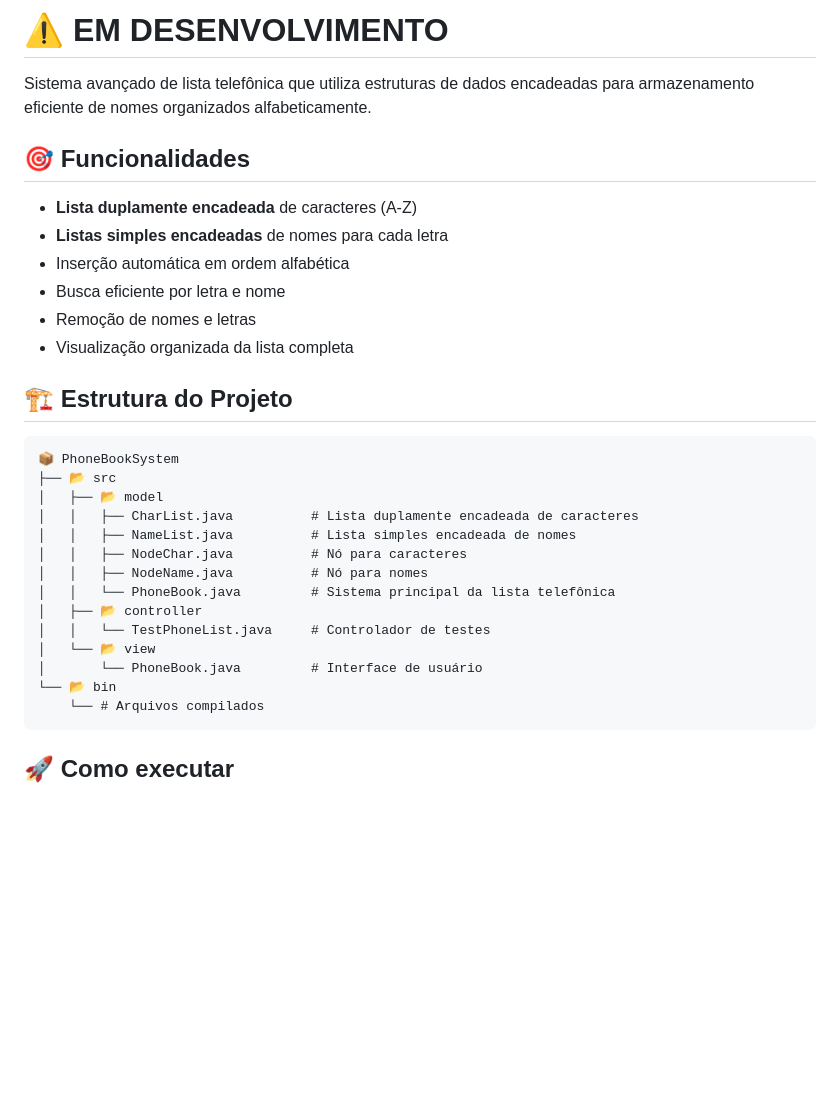
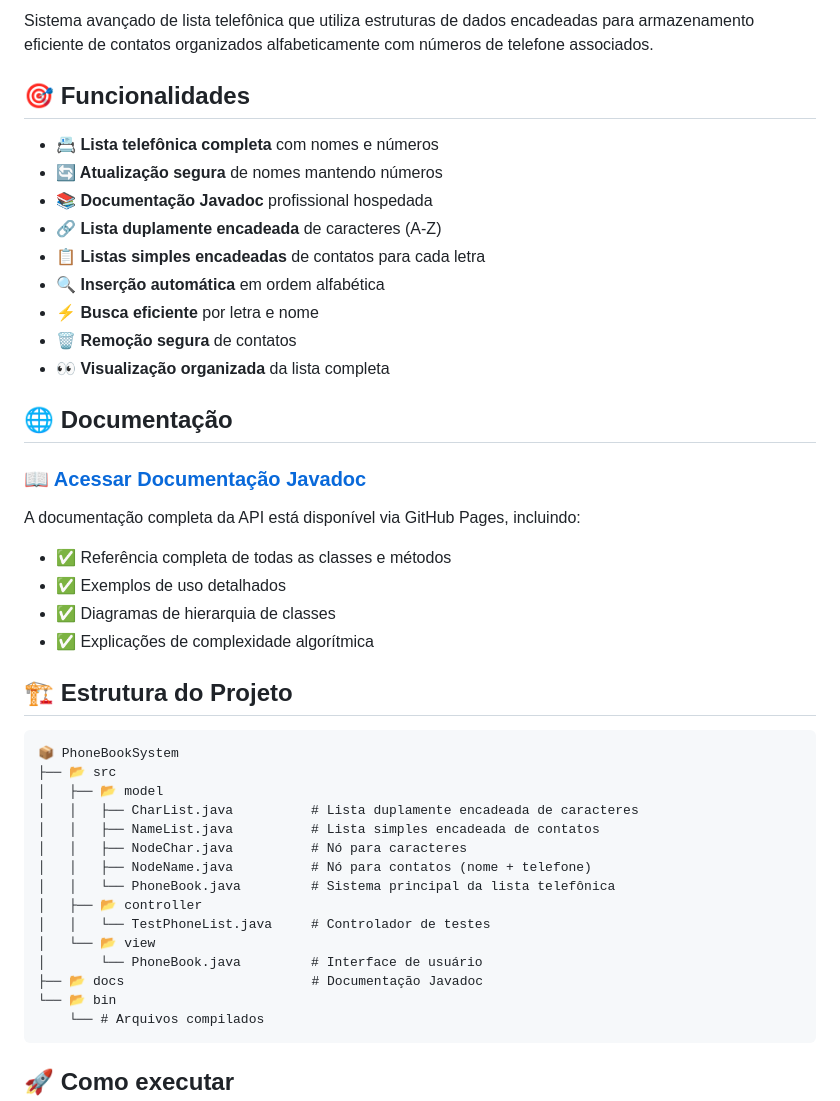
Before and after one commit to GabrielGit10110/PhoneBookSystem, a Markdown page: README.md, the part around one of its changes. Rendered like a GitHub page; blank space fills up the shorter version.

````diff
--- a/README.md
+++ b/README.md
@@ -6,16 +8,27 @@
 
-# ⚠️ EM DESENVOLVIMENTO
-
-Sistema avançado de lista telefônica que utiliza estruturas de dados encadeadas para armazenamento eficiente de nomes organizados alfabeticamente.
+Sistema avançado de lista telefônica que utiliza estruturas de dados encadeadas para armazenamento eficiente de contatos organizados alfabeticamente com números de telefone associados.
 
 ## 🎯 Funcionalidades
 
-- **Lista duplamente encadeada** de caracteres (A-Z)
-- **Listas simples encadeadas** de nomes para cada letra
-- Inserção automática em ordem alfabética
-- Busca eficiente por letra e nome
-- Remoção de nomes e letras
-- Visualização organizada da lista completa
+- **📇 Lista telefônica completa** com nomes e números
+- **🔄 Atualização segura** de nomes mantendo números
+- **📚 Documentação Javadoc** profissional hospedada
+- **🔗 Lista duplamente encadeada** de caracteres (A-Z)
+- **📋 Listas simples encadeadas** de contatos para cada letra
+- **🔍 Inserção automática** em ordem alfabética
+- **⚡ Busca eficiente** por letra e nome
+- **🗑️ Remoção segura** de contatos
+- **👀 Visualização organizada** da lista completa
+
+## 🌐 Documentação
+
+### [📖 Acessar Documentação Javadoc](https://gabrielgit10110.github.io/PhoneBookSystem/)
+
+A documentação completa da API está disponível via GitHub Pages, incluindo:
+- ✅ Referência completa de todas as classes e métodos
+- ✅ Exemplos de uso detalhados
+- ✅ Diagramas de hierarquia de classes
+- ✅ Explicações de complexidade algorítmica
 
 ## 🏗️ Estrutura do Projeto
 
@@ -24,14 +37,15 @@ Sistema avançado de lista telefônica que utiliza estruturas de dados encadeada
 ├── 📂 src
 │   ├── 📂 model
 │   │   ├── CharList.java          # Lista duplamente encadeada de caracteres
-│   │   ├── NameList.java          # Lista simples encadeada de nomes
+│   │   ├── NameList.java          # Lista simples encadeada de contatos
 │   │   ├── NodeChar.java          # Nó para caracteres
-│   │   ├── NodeName.java          # Nó para nomes
+│   │   ├── NodeName.java          # Nó para contatos (nome + telefone)
 │   │   └── PhoneBook.java         # Sistema principal da lista telefônica
 │   ├── 📂 controller
 │   │   └── TestPhoneList.java     # Controlador de testes
 │   └── 📂 view
 │       └── PhoneBook.java         # Interface de usuário
+├── 📂 docs                        # Documentação Javadoc
 └── 📂 bin
     └── # Arquivos compilados
 ```
````
Also changed, not shown: other parts of README.md (+101 -40 lines).
